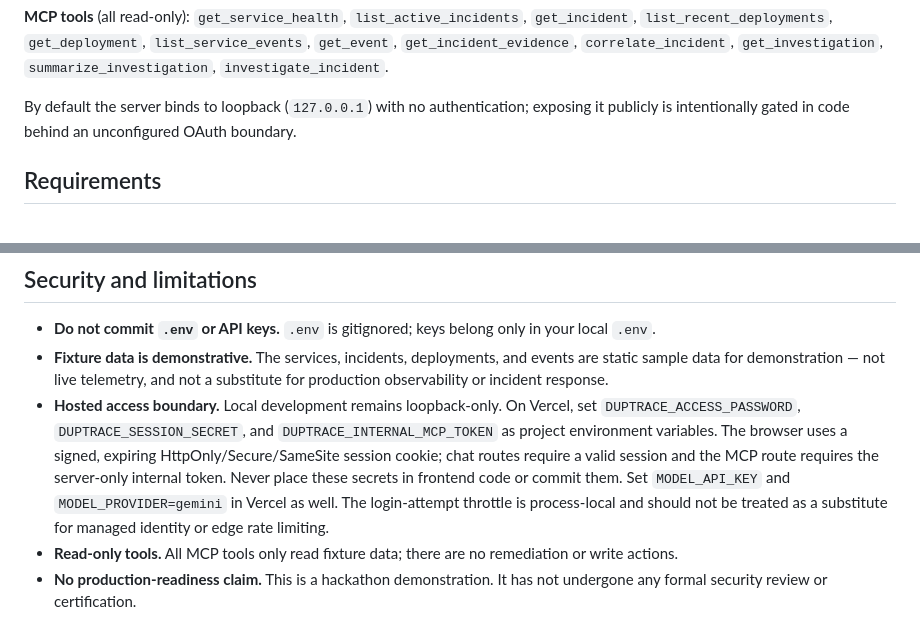
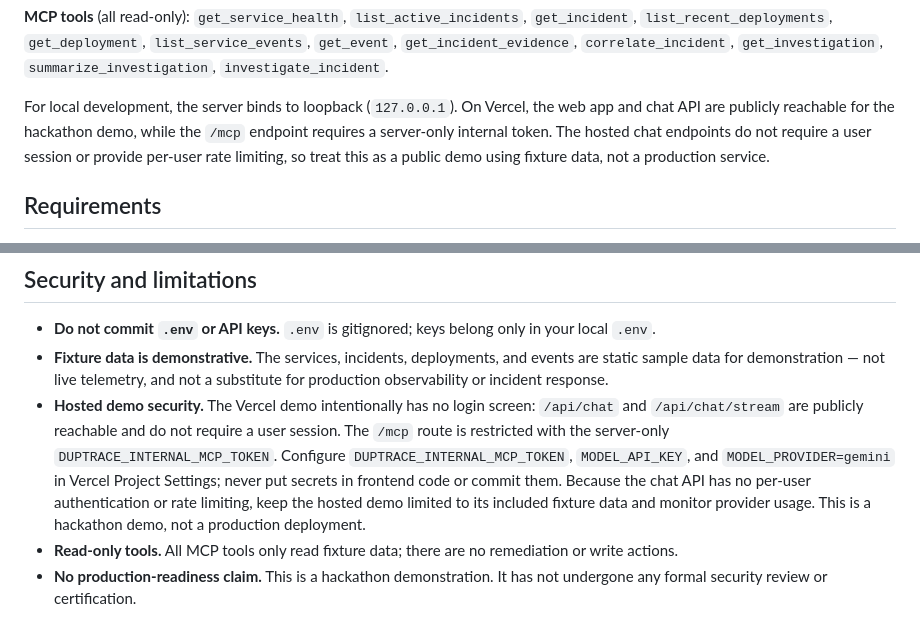
Before and after one commit to arinze116/DupTrace, a Markdown page: README.md, 2 parts joined by grey strips. Drawn GitHub-style.

Commit message:
docs: align README with public hackathon deployment

```diff
--- a/README.md
+++ b/README.md
@@ -57,7 +57,7 @@ flowchart LR
 
 **MCP tools** (all read-only): `get_service_health`, `list_active_incidents`, `get_incident`, `list_recent_deployments`, `get_deployment`, `list_service_events`, `get_event`, `get_incident_evidence`, `correlate_incident`, `get_investigation`, `summarize_investigation`, `investigate_incident`.
 
-By default the server binds to loopback (`127.0.0.1`) with no authentication; exposing it publicly is intentionally gated in code behind an unconfigured OAuth boundary.
+For local development, the server binds to loopback (`127.0.0.1`). On Vercel, the web app and chat API are publicly reachable for the hackathon demo, while the `/mcp` endpoint requires a server-only internal token. The hosted chat endpoints do not require a user session or provide per-user rate limiting, so treat this as a public demo using fixture data, not a production service.
 
 ## Requirements
 
@@ -192,7 +192,7 @@ npm run agent -- "What's wrong with payments?"
 
 - **Do not commit `.env` or API keys.** `.env` is gitignored; keys belong only in your local `.env`.
 - **Fixture data is demonstrative.** The services, incidents, deployments, and events are static sample data for demonstration — not live telemetry, and not a substitute for production observability or incident response.
-- **Hosted access boundary.** Local development remains loopback-only. On Vercel, set `DUPTRACE_ACCESS_PASSWORD`, `DUPTRACE_SESSION_SECRET`, and `DUPTRACE_INTERNAL_MCP_TOKEN` as project environment variables. The browser uses a signed, expiring HttpOnly/Secure/SameSite session cookie; chat routes require a valid session and the MCP route requires the server-only internal token. Never place these secrets in frontend code or commit them. Set `MODEL_API_KEY` and `MODEL_PROVIDER=gemini` in Vercel as well. The login-attempt throttle is process-local and should not be treated as a substitute for managed identity or edge rate limiting.
+- **Hosted demo security.** The Vercel demo intentionally has no login screen: `/api/chat` and `/api/chat/stream` are publicly reachable and do not require a user session. The `/mcp` route is restricted with the server-only `DUPTRACE_INTERNAL_MCP_TOKEN`. Configure `DUPTRACE_INTERNAL_MCP_TOKEN`, `MODEL_API_KEY`, and `MODEL_PROVIDER=gemini` in Vercel Project Settings; never put secrets in frontend code or commit them. Because the chat API has no per-user authentication or rate limiting, keep the hosted demo limited to its included fixture data and monitor provider usage. This is a hackathon demo, not a production deployment.
 - **Read-only tools.** All MCP tools only read fixture data; there are no remediation or write actions.
 - **No production-readiness claim.** This is a hackathon demonstration. It has not undergone any formal security review or certification.
 
```
